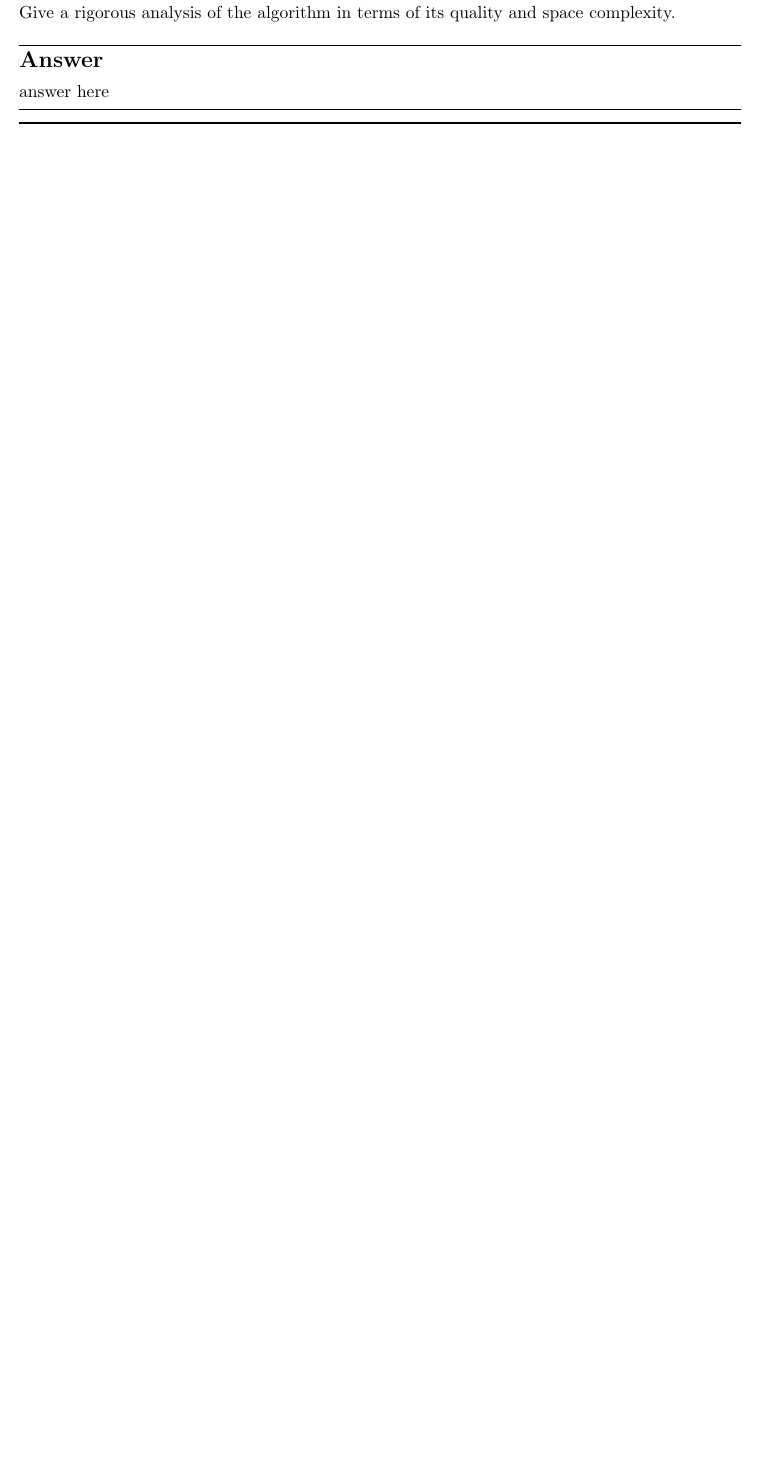
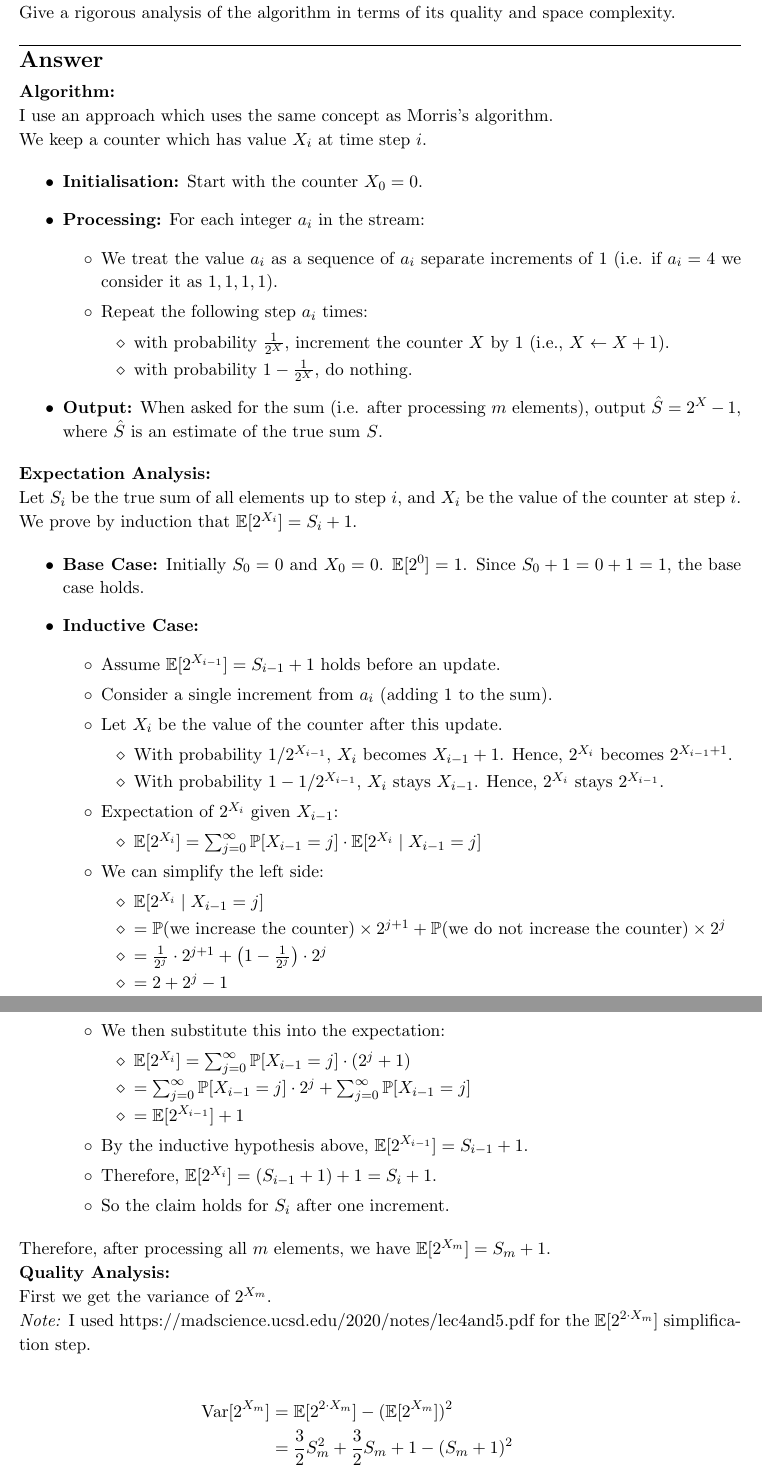
Before and after one commit to joffrayh/advanced_algos, a LaTeX problem sheet (homework3/homework3.tex): part of page 2 of 2 before the commit and two parts of pages 2 and 3 of 4 after it, the two joined at a grey line, cut so that both start at the same text, the shorter picture padded with empty space. Compiled offline with pdfLaTeX.

Commit message:
hw3 q2 finished

```diff
--- a/homework3/homework3.tex
+++ b/homework3/homework3.tex
@@ -118,4 +118,78 @@ Give a rigorous analysis of the algorithm in terms of its quality and space comp
 
 \begin{answer}
 
-answer here
+\textbf{Algorithm:}
+
+I use an approach which uses the same concept as Morris's algorithm.
+
+We keep a counter which has value $X_i$ at time step $i$.
+
+\begin{itemize}
+  \item \textbf{Initialisation:} Start with the counter $X_0 = 0$.
+  \item \textbf{Processing:} For each integer $a_i$ in the stream:
+  \begin{itemize}
+      \item We treat the value $a_i$ as a sequence of $a_i$ separate increments of 1 (i.e. if $a_i = 4$ we consider it as $1, 1, 1, 1$).
+      \item Repeat the following step $a_i$ times:
+      \begin{itemize}
+        \item with probability $\frac{1}{2^{X}}$, increment the counter $X$ by 1 (i.e., $X \leftarrow X + 1$).
+        \item with probability $1 - \frac{1}{2^{X}}$, do nothing.
+      \end{itemize}
+  \end{itemize}
+  \item \textbf{Output:} When asked for the sum (i.e. after processing $m$ elements), output $\hat{S} = 2^X - 1$, where $\hat{S}$ is an estimate of the true sum $S$.
+\end{itemize}
+
+\textbf{Expectation Analysis:}
+
+Let $S_i$ be the true sum of all elements up to step $i$, and $X_i$ be the value of the counter at step $i$.
+
+We prove by induction that $\mathbb{E}[2^{X_i}] = S_i + 1$.
+
+\begin{itemize}
+    \item \textbf{Base Case:} Initially $S_0=0$ and $X_0=0$. $\mathbb{E}[2^0] = 1$. Since $S_0+1 = 0+1=1$, the base case holds.
+    \item \textbf{Inductive Case:}
+    \begin{itemize}
+        \item Assume $\mathbb{E}[2^{X_{i-1}}] = S_{i-1} + 1$ holds before an update.
+        \item Consider a single increment from $a_i$ (adding 1 to the sum).
+        \item Let $X_{i}$ be the value of the counter after this update.
+        \begin{itemize}
+            \item With probability $1/2^{X_{i-1}}$, $X_{i}$ becomes $X_{i-1}+1$. Hence, $2^{X_{i}}$ becomes $2^{X_{i-1}+1}$.
+            \item With probability $1 - 1/2^{X_{i-1}}$, $X_{i}$ stays $X_{i-1}$. Hence, $2^{X_{i}}$ stays $2^{X_{i-1}}$.
+        \end{itemize}
+        \item Expectation of $2^{X_{i}}$ given $X_{i-1}$:
+        \begin{itemize}
+          \item $\mathbb{E}[2^{X_{i}}] = \sum_{j=0}^{\infty} \mathbb{P}[X_{i-1} = j] \cdot \mathbb{E}[2^{X_i} \mid X_{i-1} = j]$
+        \end{itemize}
+        \item We can simplify the left side:
+        \begin{itemize}
+          \item $\mathbb{E}[2^{X_i} \mid X_{i-1} = j]$
+          \item $ = \mathbb{P}(\text{we increase the counter}) \times 2^{j+1} + \mathbb{P}(\text{we do not increase the counter}) \times 2^j$
+          \item $ = \frac{1}{2^j} \cdot 2^{j+1} + \left(1 - \frac{1}{2^j}\right) \cdot 2^j$
+          \item $ = 2 + 2^j - 1$
+          \item $ = 2^j + 1$
+        \end{itemize}
+        \item We then substitute this into the expectation:
+        \begin{itemize}
+          \item $\mathbb{E}[2^{X_i}] = \sum_{j=0}^{\infty} \mathbb{P}[X_{i-1} = j] \cdot (2^j + 1)$
+          \item $ = \sum_{j=0}^{\infty} \mathbb{P}[X_{i-1} = j] \cdot 2^j + \sum_{j=0}^{\infty} \mathbb{P}[X_{i-1} = j]$
+          \item $ = \mathbb{E}[2^{X_{i-1}}] + 1$
+        \end{itemize}
+        \item By the inductive hypothesis above, $\mathbb{E}[2^{X_{i-1}}] = S_{i-1} + 1$.
+        \item Therefore, $\mathbb{E}[2^{X_i}] = (S_{i-1} + 1) + 1 = S_i + 1$.
+        \item So the claim holds for $S_i$ after one increment.
+    \end{itemize}
+\end{itemize}
+
+Therefore, after processing all $m$ elements, we have $\mathbb{E}[2^{X_m}] = S_m + 1$.
+
+\textbf{Quality Analysis:}
+
+First we get the variance of $2^{X_m}$.
+
+\textit{Note:} I used https://madscience.ucsd.edu/2020/notes/lec4and5.pdf for the $\mathbb{E}[2^{2 \cdot X_m}]$ simplification step.
+
+\begin{align*}
+\text{Var}[2^{X_m}] &= \mathbb{E}[2^{2 \cdot X_m}] - (\mathbb{E}[2^{X_m}])^2 \\
+&= \frac{3}{2} S_m^2 + \frac{3}{2} S_m + 1 - (S_m + 1)^2 \\
+&= \frac{3}{2} S_m^2 + \frac{3}{2} S_m + 1 - (S_m^2 + 2 S_m + 1) \\
+&= \frac{S_m^2}{2} - \frac{S_m}{2} \leq \frac{S_m^2}{2}
+\end{align*}
```
Also changed, not shown: homework3/homework3.pdf, homework3/homework3.tex (58 more changed lines), 5 other files.
